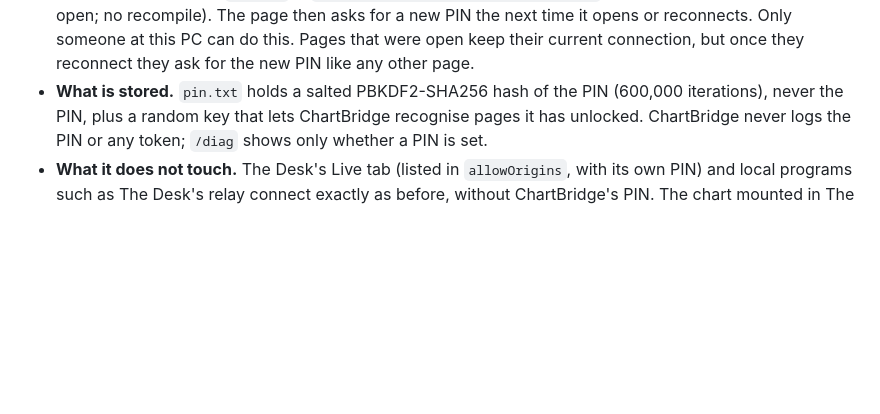
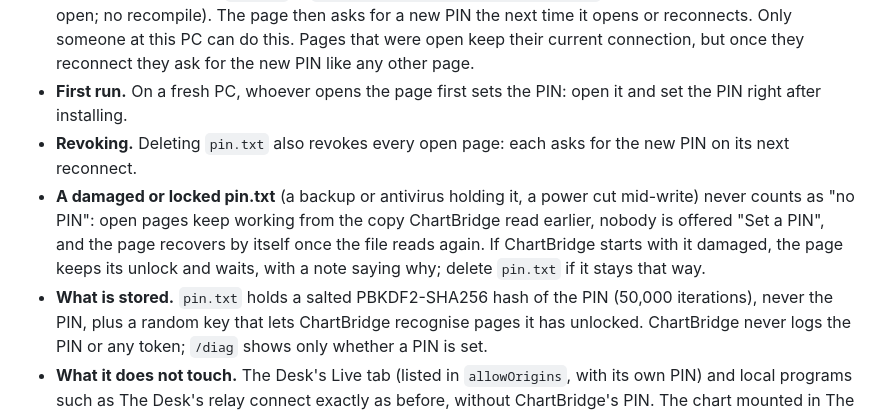
Before and after one commit to anthonydirect17/chart-engine, a Markdown page: README.md, the part around the change. Rendered like a GitHub page; blank space fills up the shorter version.

```diff
--- a/README.md
+++ b/README.md
@@ -97,7 +97,15 @@ Anthony out of a trade:
   may stay open; no recompile). The page then asks for a new PIN the next time it opens or reconnects. Only
   someone at this PC can do this. Pages that were open keep their current connection, but once they
   reconnect they ask for the new PIN like any other page.
-- **What is stored.** `pin.txt` holds a salted PBKDF2-SHA256 hash of the PIN (600,000 iterations), never
+- **First run.** On a fresh PC, whoever opens the page first sets the PIN: open it and set the PIN right
+  after installing.
+- **Revoking.** Deleting `pin.txt` also revokes every open page: each asks for the new PIN on its next
+  reconnect.
+- **A damaged or locked pin.txt** (a backup or antivirus holding it, a power cut mid-write) never counts as
+  "no PIN": open pages keep working from the copy ChartBridge read earlier, nobody is offered "Set a PIN",
+  and the page recovers by itself once the file reads again. If ChartBridge starts with it damaged, the page
+  keeps its unlock and waits, with a note saying why; delete `pin.txt` if it stays that way.
+- **What is stored.** `pin.txt` holds a salted PBKDF2-SHA256 hash of the PIN (50,000 iterations), never
   the PIN, plus a random key that lets ChartBridge recognise pages it has unlocked. ChartBridge never logs
   the PIN or any token; `/diag` shows only whether a PIN is set.
 - **What it does not touch.** The Desk's Live tab (listed in `allowOrigins`, with its own PIN) and local
```
Also changed, not shown: CHANGELOG.md (+14 -6 lines).
